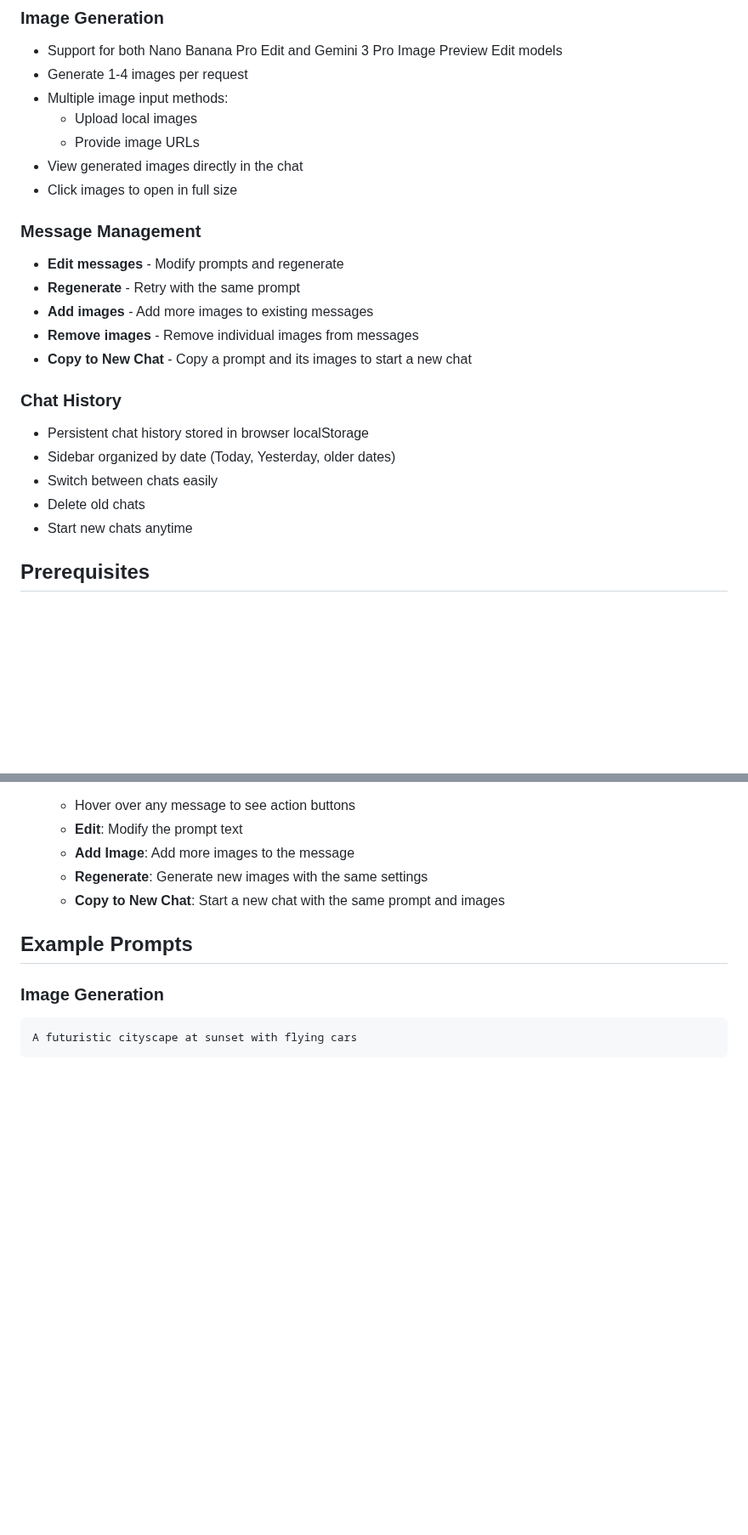
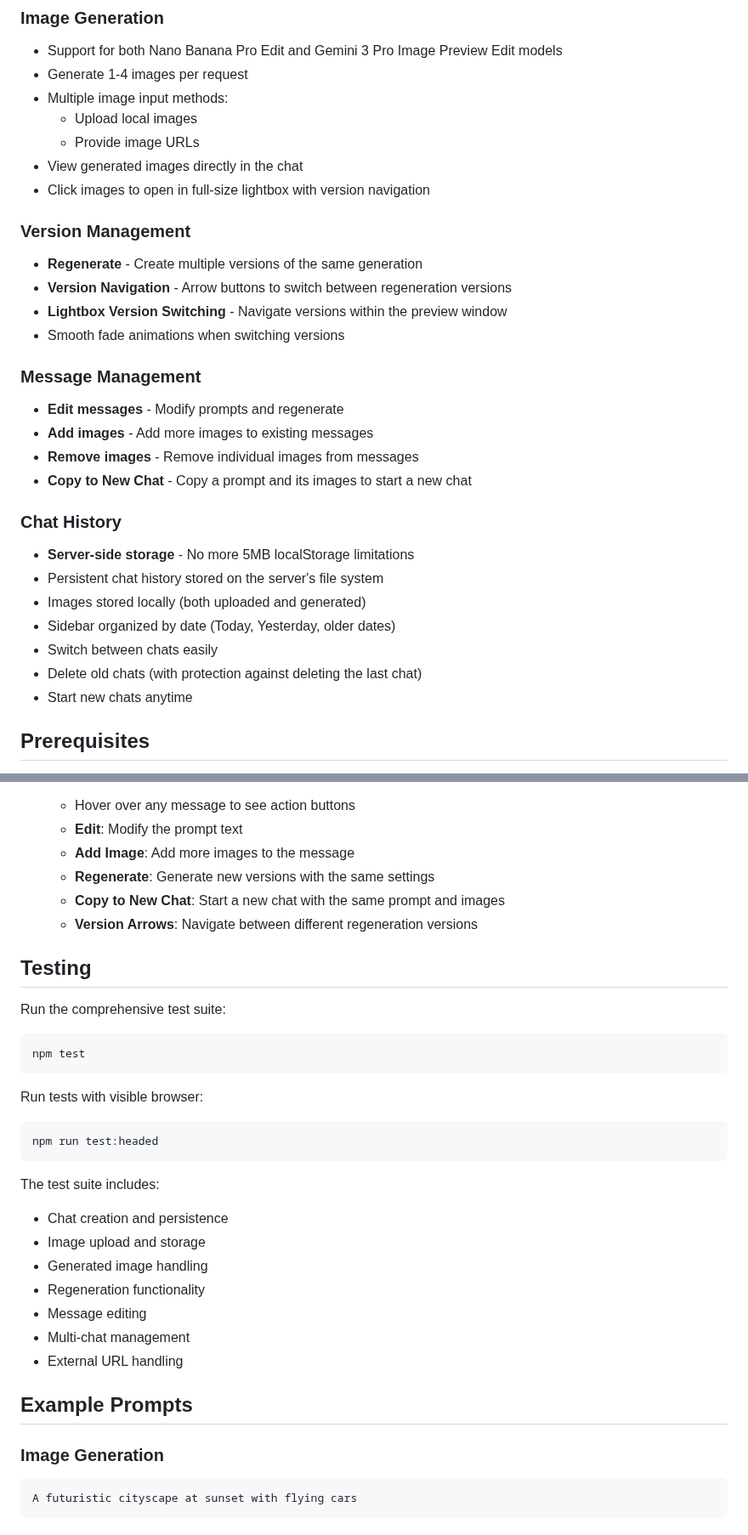
Before and after one commit to Danealor/gemini-image-chat-gui, a Markdown page: README.md, 2 parts joined by grey strips. Shown at 85% size. Drawn GitHub-style; blank space fills up the shorter version.

````diff
--- a/README.md
+++ b/README.md
@@ -17,20 +17,27 @@ A modern Node.js web application that provides an AI Studio-style chat interface
   - Upload local images
   - Provide image URLs
 - View generated images directly in the chat
-- Click images to open in full size
+- Click images to open in full-size lightbox with version navigation
+
+### Version Management
+- **Regenerate** - Create multiple versions of the same generation
+- **Version Navigation** - Arrow buttons to switch between regeneration versions
+- **Lightbox Version Switching** - Navigate versions within the preview window
+- Smooth fade animations when switching versions
 
 ### Message Management
 - **Edit messages** - Modify prompts and regenerate
-- **Regenerate** - Retry with the same prompt
 - **Add images** - Add more images to existing messages
 - **Remove images** - Remove individual images from messages
 - **Copy to New Chat** - Copy a prompt and its images to start a new chat
 
 ### Chat History
-- Persistent chat history stored in browser localStorage
+- **Server-side storage** - No more 5MB localStorage limitations
+- Persistent chat history stored on the server's file system
+- Images stored locally (both uploaded and generated)
 - Sidebar organized by date (Today, Yesterday, older dates)
 - Switch between chats easily
-- Delete old chats
+- Delete old chats (with protection against deleting the last chat)
 - Start new chats anytime
 
 ## Prerequisites
@@ -87,8 +94,30 @@ http://localhost:3000
    - Hover over any message to see action buttons
    - **Edit**: Modify the prompt text
    - **Add Image**: Add more images to the message
-   - **Regenerate**: Generate new images with the same settings
+   - **Regenerate**: Generate new versions with the same settings
    - **Copy to New Chat**: Start a new chat with the same prompt and images
+   - **Version Arrows**: Navigate between different regeneration versions
+
+## Testing
+
+Run the comprehensive test suite:
+```bash
+npm test
+```
+
+Run tests with visible browser:
+```bash
+npm run test:headed
+```
+
+The test suite includes:
+- Chat creation and persistence
+- Image upload and storage
+- Generated image handling
+- Regeneration functionality
+- Message editing
+- Multi-chat management
+- External URL handling
 
 ## Example Prompts
 
````
Also changed, not shown: other parts of README.md (+56 -14 lines).
